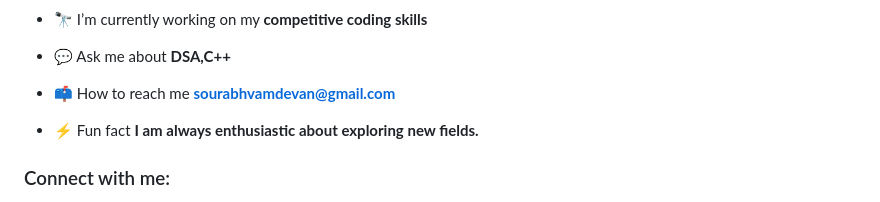
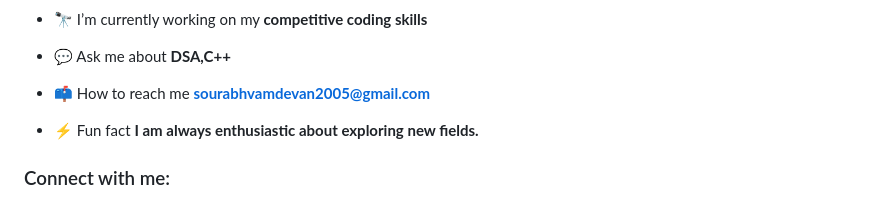
Before and after one commit to sourabhvamdevan/sourabhvamdevan, a Markdown page: README.md, the part around the change. GitHub-like rendering.

```diff
--- a/README.md
+++ b/README.md
@@ -12,7 +12,7 @@
 
 - 💬 Ask me about **DSA,C++**
 
-- 📫 How to reach me **sourabhvamdevan@gmail.com**
+- 📫 How to reach me **sourabhvamdevan2005@gmail.com**
 
 - ⚡ Fun fact **I am always enthusiastic about exploring new fields.**
 
```
